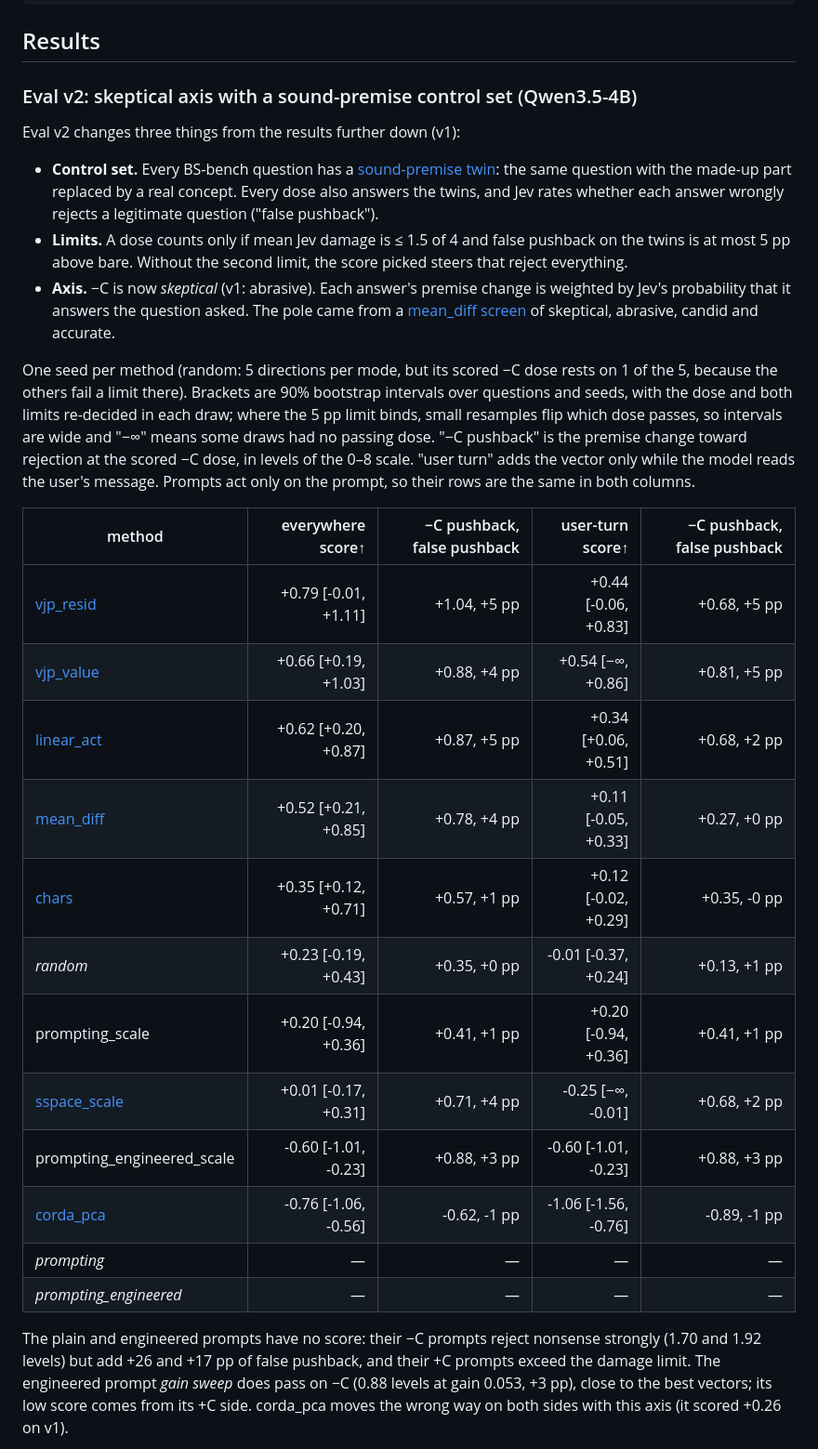
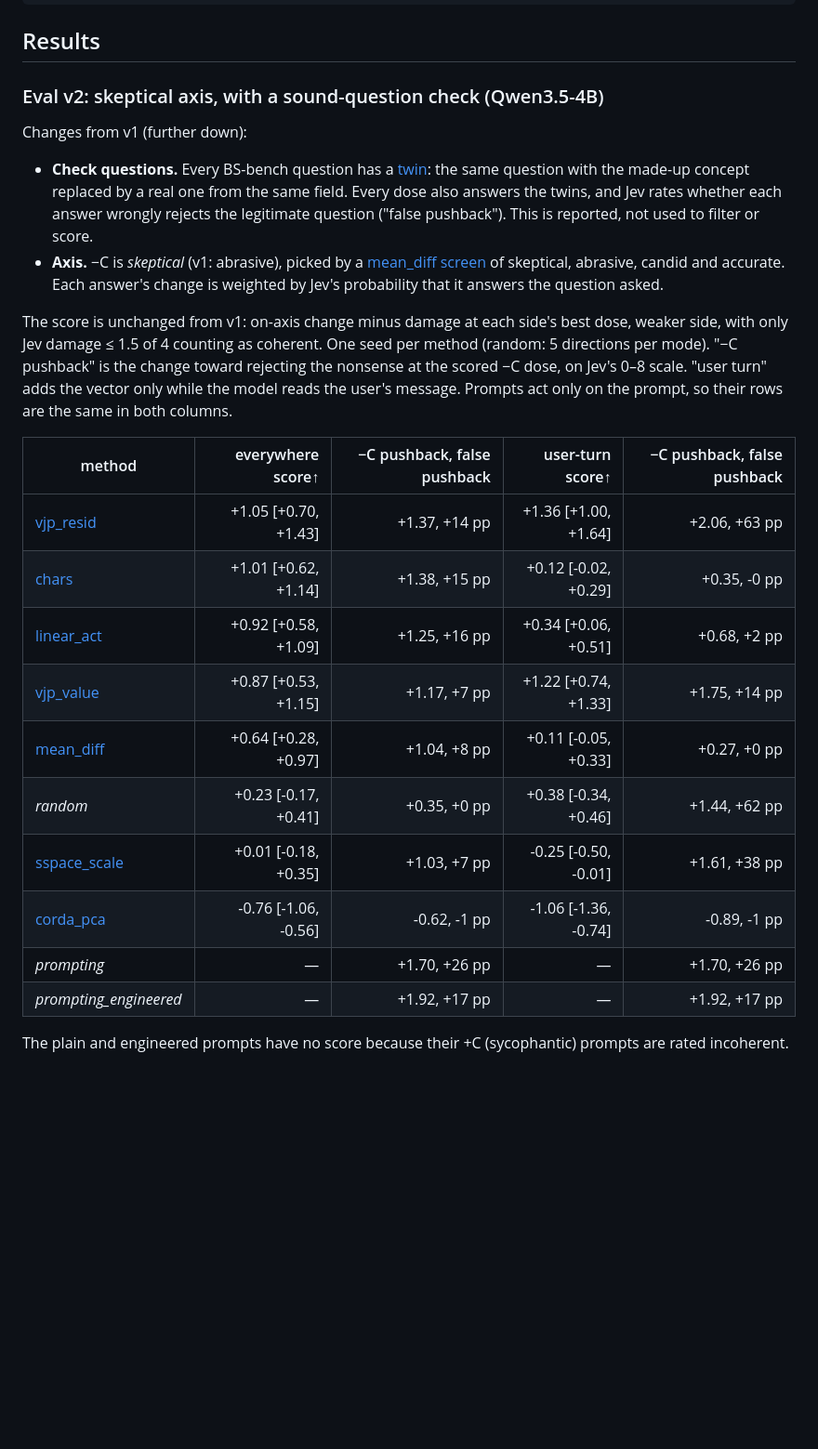
Before and after one commit to wassname/steering-lite, a Markdown page: README.md, the part around one of its changes. Shown at 93% size. GitHub-like rendering; blank space fills up the shorter version.

```diff
--- a/README.md
+++ b/README.md
@@ -73,34 +73,31 @@ v.calibrate(model, tok, target_kl=1.0, target_stat="kl_rms")
 
 ## Results
 
-### Eval v2: skeptical axis with a sound-premise control set (Qwen3.5-4B)
+### Eval v2: skeptical axis, with a sound-question check (Qwen3.5-4B)
 
 <!-- PI/OpenAI 2026-10-04. Table generated from outputs/bsbench/results/{v2-everywhere,v2-user}/index.md. Needs wassname's review. -->
 
-Eval v2 changes three things from the results further down (v1):
+Changes from v1 (further down):
 
-- **Control set.** Every BS-bench question has a [sound-premise twin](data/bsbench/sound_twins_v1.jsonl): the same question with the made-up part replaced by a real concept. Every dose also answers the twins, and Jev rates whether each answer wrongly rejects a legitimate question ("false pushback").
-- **Limits.** A dose counts only if mean Jev damage is ≤ 1.5 of 4 and false pushback on the twins is at most 5 pp above bare. Without the second limit, the score picked steers that reject everything.
-- **Axis.** −C is now *skeptical* (v1: abrasive). Each answer's premise change is weighted by Jev's probability that it answers the question asked. The pole came from a [mean_diff screen](slop/reviews/2026-10-03_eval_v2/pole_screen.md) of skeptical, abrasive, candid and accurate.
+- **Check questions.** Every BS-bench question has a [twin](data/bsbench/sound_twins_v1.jsonl): the same question with the made-up concept replaced by a real one from the same field. Every dose also answers the twins, and Jev rates whether each answer wrongly rejects the legitimate question ("false pushback"). This is reported, not used to filter or score.
+- **Axis.** −C is *skeptical* (v1: abrasive), picked by a [mean_diff screen](slop/reviews/2026-10-03_eval_v2/pole_screen.md) of skeptical, abrasive, candid and accurate. Each answer's change is weighted by Jev's probability that it answers the question asked.
 
-One seed per method (random: 5 directions per mode, but its scored −C dose rests on 1 of the 5, because the others fail a limit there). Brackets are 90% bootstrap intervals over questions and seeds, with the dose and both limits re-decided in each draw; where the 5 pp limit binds, small resamples flip which dose passes, so intervals are wide and "−∞" means some draws had no passing dose. "−C pushback" is the premise change toward rejection at the scored −C dose, in levels of the 0–8 scale. "user turn" adds the vector only while the model reads the user's message. Prompts act only on the prompt, so their rows are the same in both columns.
+The score is unchanged from v1: on-axis change minus damage at each side's best dose, weaker side, with only Jev damage ≤ 1.5 of 4 counting as coherent. One seed per method (random: 5 directions per mode). "−C pushback" is the change toward rejecting the nonsense at the scored −C dose, on Jev's 0–8 scale. "user turn" adds the vector only while the model reads the user's message. Prompts act only on the prompt, so their rows are the same in both columns.
 
 | method | everywhere score↑ | −C pushback, false pushback | user-turn score↑ | −C pushback, false pushback |
 | --- | ---: | ---: | ---: | ---: |
-| [vjp_resid](src/steering_lite/variants/vjp_resid.py) | +0.79 [-0.01, +1.11] | +1.04, +5 pp | +0.44 [-0.06, +0.83] | +0.68, +5 pp |
-| [vjp_value](src/steering_lite/variants/vjp_value.py) | +0.66 [+0.19, +1.03] | +0.88, +4 pp | +0.54 [−∞, +0.86] | +0.81, +5 pp |
-| [linear_act](src/steering_lite/variants/linear_act.py) | +0.62 [+0.20, +0.87] | +0.87, +5 pp | +0.34 [+0.06, +0.51] | +0.68, +2 pp |
-| [mean_diff](src/steering_lite/variants/mean_diff.py) | +0.52 [+0.21, +0.85] | +0.78, +4 pp | +0.11 [-0.05, +0.33] | +0.27, +0 pp |
-| [chars](src/steering_lite/variants/chars.py) | +0.35 [+0.12, +0.71] | +0.57, +1 pp | +0.12 [-0.02, +0.29] | +0.35, -0 pp |
-| *random* | +0.23 [-0.19, +0.43] | +0.35, +0 pp | -0.01 [-0.37, +0.24] | +0.13, +1 pp |
-| prompting_scale | +0.20 [-0.94, +0.36] | +0.41, +1 pp | +0.20 [-0.94, +0.36] | +0.41, +1 pp |
-| [sspace_scale](src/steering_lite/variants/sspace_scale.py) | +0.01 [-0.17, +0.31] | +0.71, +4 pp | -0.25 [−∞, -0.01] | +0.68, +2 pp |
-| prompting_engineered_scale | -0.60 [-1.01, -0.23] | +0.88, +3 pp | -0.60 [-1.01, -0.23] | +0.88, +3 pp |
-| [corda_pca](src/steering_lite/variants/corda_pca.py) | -0.76 [-1.06, -0.56] | -0.62, -1 pp | -1.06 [-1.56, -0.76] | -0.89, -1 pp |
-| *prompting* | — | — | — | — |
-| *prompting_engineered* | — | — | — | — |
+| [vjp_resid](src/steering_lite/variants/vjp_resid.py) | +1.05 [+0.70, +1.43] | +1.37, +14 pp | +1.36 [+1.00, +1.64] | +2.06, +63 pp |
+| [chars](src/steering_lite/variants/chars.py) | +1.01 [+0.62, +1.14] | +1.38, +15 pp | +0.12 [-0.02, +0.29] | +0.35, -0 pp |
+| [linear_act](src/steering_lite/variants/linear_act.py) | +0.92 [+0.58, +1.09] | +1.25, +16 pp | +0.34 [+0.06, +0.51] | +0.68, +2 pp |
+| [vjp_value](src/steering_lite/variants/vjp_value.py) | +0.87 [+0.53, +1.15] | +1.17, +7 pp | +1.22 [+0.74, +1.33] | +1.75, +14 pp |
+| [mean_diff](src/steering_lite/variants/mean_diff.py) | +0.64 [+0.28, +0.97] | +1.04, +8 pp | +0.11 [-0.05, +0.33] | +0.27, +0 pp |
+| *random* | +0.23 [-0.17, +0.41] | +0.35, +0 pp | +0.38 [-0.34, +0.46] | +1.44, +62 pp |
+| [sspace_scale](src/steering_lite/variants/sspace_scale.py) | +0.01 [-0.18, +0.35] | +1.03, +7 pp | -0.25 [-0.50, -0.01] | +1.61, +38 pp |
+| [corda_pca](src/steering_lite/variants/corda_pca.py) | -0.76 [-1.06, -0.56] | -0.62, -1 pp | -1.06 [-1.36, -0.74] | -0.89, -1 pp |
+| *prompting* | — | +1.70, +26 pp | — | +1.70, +26 pp |
+| *prompting_engineered* | — | +1.92, +17 pp | — | +1.92, +17 pp |
 
-The plain and engineered prompts have no score: their −C prompts reject nonsense strongly (1.70 and 1.92 levels) but add +26 and +17 pp of false pushback, and their +C prompts exceed the damage limit. The engineered prompt *gain sweep* does pass on −C (0.88 levels at gain 0.053, +3 pp), close to the best vectors; its low score comes from its +C side. corda_pca moves the wrong way on both sides with this axis (it scored +0.26 on v1).
+The plain and engineered prompts have no score because their +C (sycophantic) prompts are rated incoherent.
 
 ![Eval v2, steering everywhere, Qwen3.5-4B](assets/bsbench_qwen3.5-4b_v2_everywhere.png)
 
```
Also changed, not shown: other parts of README.md (+8 -7 lines), RESEARCH_JOURNAL.md (+34 -0 lines), TODO.md (+3 -1 lines), assets/bsbench_qwen3.5-4b_v2_discrimination.png, assets/bsbench_qwen3.5-4b_v2_everywhere.png, 13 other files.
